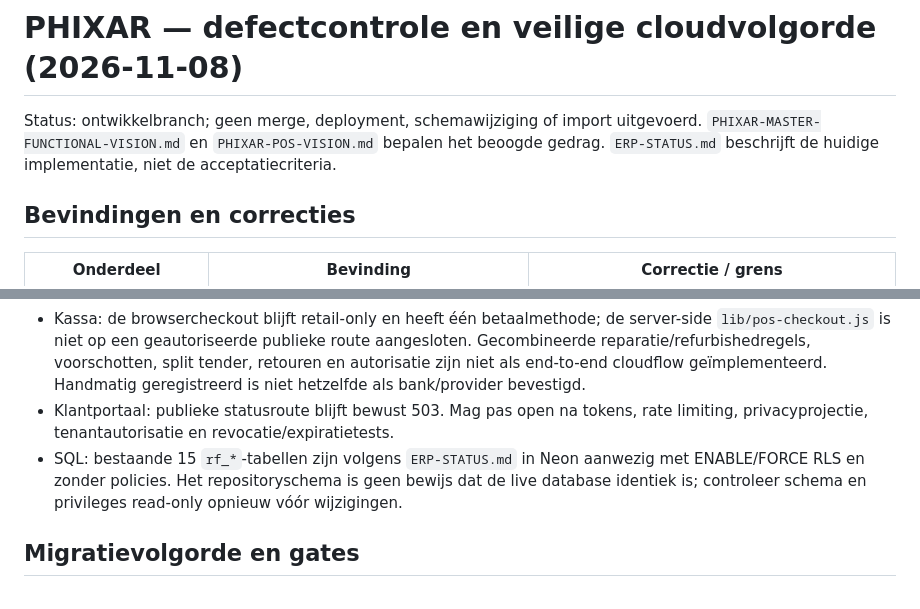
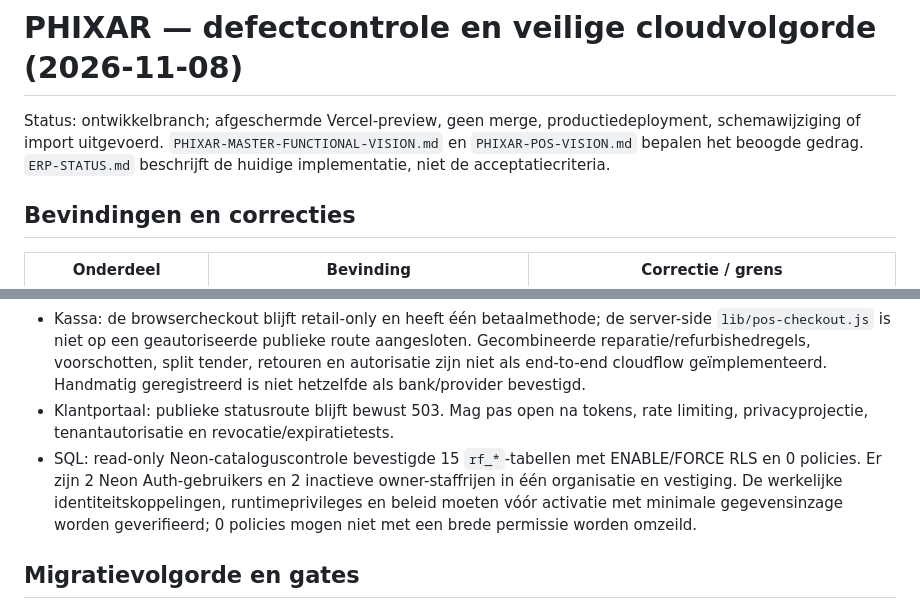
Before and after one commit to cma58/RepairFlow, a Markdown page: docs/PHIXAR-CLOUD-MIGRATION-REVIEW-20261108.md, 2 parts joined by grey strips. Drawn GitHub-style.

```diff
--- a/docs/PHIXAR-CLOUD-MIGRATION-REVIEW-20261108.md
+++ b/docs/PHIXAR-CLOUD-MIGRATION-REVIEW-20261108.md
@@ -1,6 +1,6 @@
 # PHIXAR — defectcontrole en veilige cloudvolgorde (2026-11-08)
 
-Status: ontwikkelbranch; geen merge, deployment, schemawijziging of import uitgevoerd. `PHIXAR-MASTER-FUNCTIONAL-VISION.md` en `PHIXAR-POS-VISION.md` bepalen het beoogde gedrag. `ERP-STATUS.md` beschrijft de huidige implementatie, niet de acceptatiecriteria.
+Status: ontwikkelbranch; afgeschermde Vercel-preview, geen merge, productiedeployment, schemawijziging of import uitgevoerd. `PHIXAR-MASTER-FUNCTIONAL-VISION.md` en `PHIXAR-POS-VISION.md` bepalen het beoogde gedrag. `ERP-STATUS.md` beschrijft de huidige implementatie, niet de acceptatiecriteria.
 
 ## Bevindingen en correcties
 
@@ -21,7 +21,7 @@ Status: ontwikkelbranch; geen merge, deployment, schemawijziging of import uitge
 - Refurbished: statusmodel, optionele QC, garanties en verkoop zijn nog niet gekoppeld aan één servertransactie met POS en voorraad. De UI gebruikt nog A/B/C-grades terwijl de mastervisie Nieuwstaat/Goed/Gebruikt/Beschadigd bevestigt; dit is een productverschil, geen veilige automatische dataconversie.
 - Kassa: de browsercheckout blijft retail-only en heeft één betaalmethode; de server-side `lib/pos-checkout.js` is niet op een geautoriseerde publieke route aangesloten. Gecombineerde reparatie/refurbishedregels, voorschotten, split tender, retouren en autorisatie zijn niet als end-to-end cloudflow geïmplementeerd. Handmatig geregistreerd is niet hetzelfde als bank/provider bevestigd.
 - Klantportaal: publieke statusroute blijft bewust 503. Mag pas open na tokens, rate limiting, privacyprojectie, tenantautorisatie en revocatie/expiratietests.
-- SQL: bestaande 15 `rf_*`-tabellen zijn volgens `ERP-STATUS.md` in Neon aanwezig met ENABLE/FORCE RLS en zonder policies. Het repositoryschema is geen bewijs dat de live database identiek is; controleer schema en privileges read-only opnieuw vóór wijzigingen.
+- SQL: read-only Neon-cataloguscontrole bevestigde 15 `rf_*`-tabellen met ENABLE/FORCE RLS en 0 policies. Er zijn 2 Neon Auth-gebruikers en 2 inactieve owner-staffrijen in één organisatie en vestiging. De werkelijke identiteitskoppelingen, runtimeprivileges en beleid moeten vóór activatie met minimale gegevensinzage worden geverifieerd; 0 policies mogen niet met een brede permissie worden omzeild.
 
 ## Migratievolgorde en gates
 
```
Also changed, not shown: ERP-STATUS.md (+7 -0 lines).
